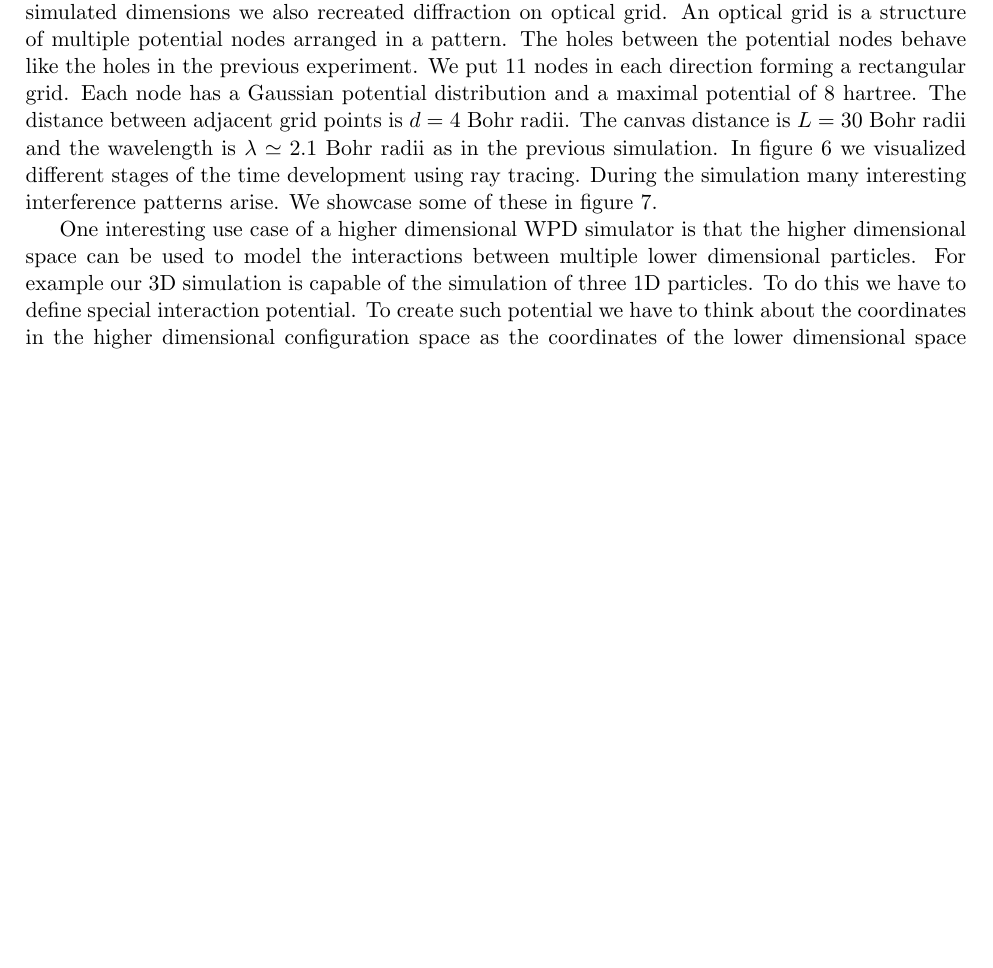
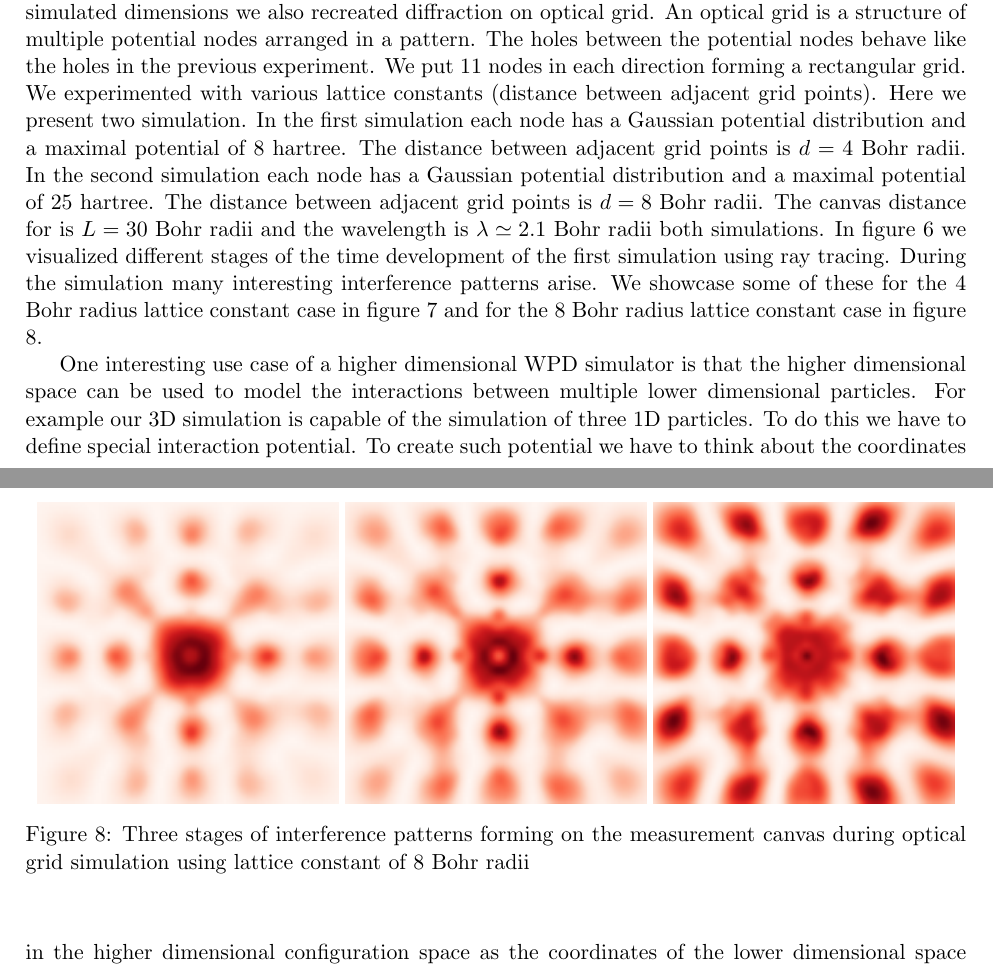
Before and after one commit to TheFlyingPiano99/Time_evolution_simulation_of_the_quantum_mechanical-wavefunction-in-3D-space_article, a LaTeX document (WaveFunctionSimulation.tex, which reads sections/results.tex): part of page 19 of 30 before the commit and two parts of pages 19 and 22 of 31 after it, the two joined at a grey line, cut so that both start at the same text, the shorter picture padded with empty space. Compiled offline with pdfLaTeX.

Commit message:
Added 8 Bohr radius lattice constant simulation

```diff
--- a/sections/results.tex
+++ b/sections/results.tex
@@ -64,10 +64,14 @@ The make use of all three simulated dimensions we also recreated diffraction on
 An optical grid is a structure of multiple potential nodes arranged in a pattern.
 The holes between the potential nodes behave like the holes in the previous experiment.
 We put 11 nodes in each direction forming a rectangular grid.
-Each node has a Gaussian potential distribution and a maximal potential of $8$ hartree.
+We experimented with various lattice constants (distance between adjacent grid points).
+Here we present two simulation.
+In the first simulation each node has a Gaussian potential distribution and a maximal potential of $8$ hartree.
 The distance between adjacent grid points is $d = 4$ Bohr radii.
-The canvas distance is $L=30$ Bohr radii and the wavelength is $\lambda\simeq 2.1$ Bohr radii as in the previous simulation.
-In figure \ref{fig:optical_grid_stages} we visualized different stages of the time development using ray tracing.
+In the second simulation each node has a Gaussian potential distribution and a maximal potential of $25$ hartree.
+The distance between adjacent grid points is $d = 8$ Bohr radii.
+The canvas distance for is $L=30$ Bohr radii and the wavelength is $\lambda\simeq 2.1$ Bohr radii both simulations.
+In figure \ref{fig:optical_grid_stages} we visualized different stages of the time development of the first simulation using ray tracing.
 \begin{figure}
 	\begin{center}
 		\includegraphics[width=0.32\textwidth]{figures/optical_grid_01.png}
@@ -78,7 +82,7 @@ In figure \ref{fig:optical_grid_stages} we visualized different stages of the ti
 	\end{center}
 \end{figure}
 During the simulation many interesting interference patterns arise.
-We showcase some of these in figure \ref{fig:optical_grid_interference}.
+We showcase some of these for the $4$ Bohr radius lattice constant case in figure \ref{fig:optical_grid_interference} and for the $8$ Bohr radius lattice constant case in figure \ref{fig:optical_grid_interference_8_grid}.
 \begin{figure}
 	\begin{center}
 		\includegraphics[width=0.32\textwidth]{figures/optical_grid_interference_01.png}
@@ -88,4 +92,13 @@ We showcase some of these in figure \ref{fig:optical_grid_interference}.
 		\label{fig:optical_grid_interference}
+	\end{center}
+\end{figure}
+\begin{figure}
+	\begin{center}
+		\includegraphics[width=0.32\textwidth]{figures/optical_grid_interference_01_8_grid.png}
+		\includegraphics[width=0.32\textwidth]{figures/optical_grid_interference_02_8_grid.png}
+		\includegraphics[width=0.32\textwidth]{figures/optical_grid_interference_03_8_grid.png}
+		\caption{Three stages of interference patterns forming on the measurement canvas during optical grid simulation using lattice constant of $8$ Bohr radii}
+		\label{fig:optical_grid_interference_8_grid}
 	\end{center}
 \end{figure}
 
```
Also changed, not shown: figures/optical_grid_interference_01_8_grid.png (added), figures/optical_grid_interference_02_8_grid.png (added), figures/optical_grid_interference_03_8_grid.png (added), sections/results.tex (2 more changed lines).
